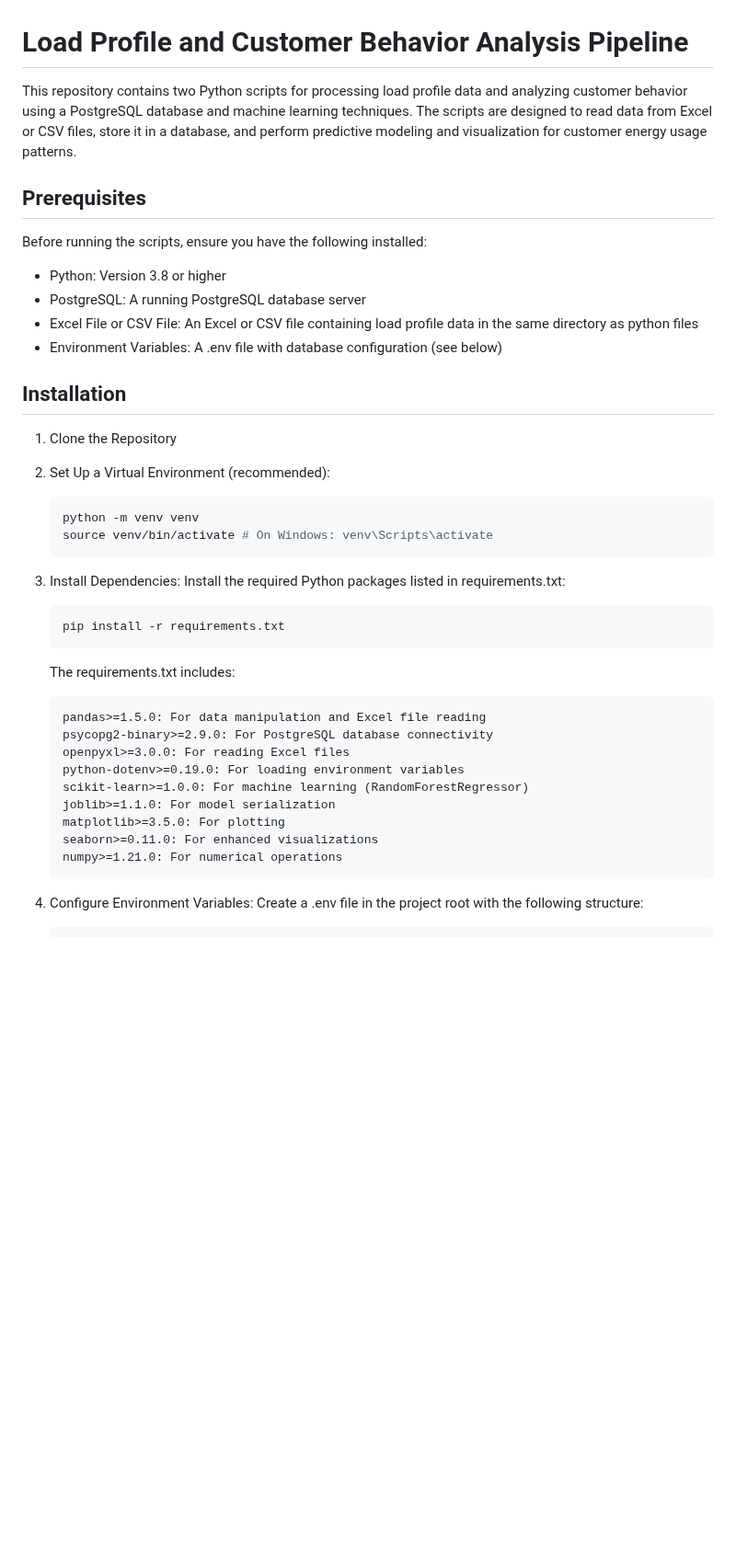
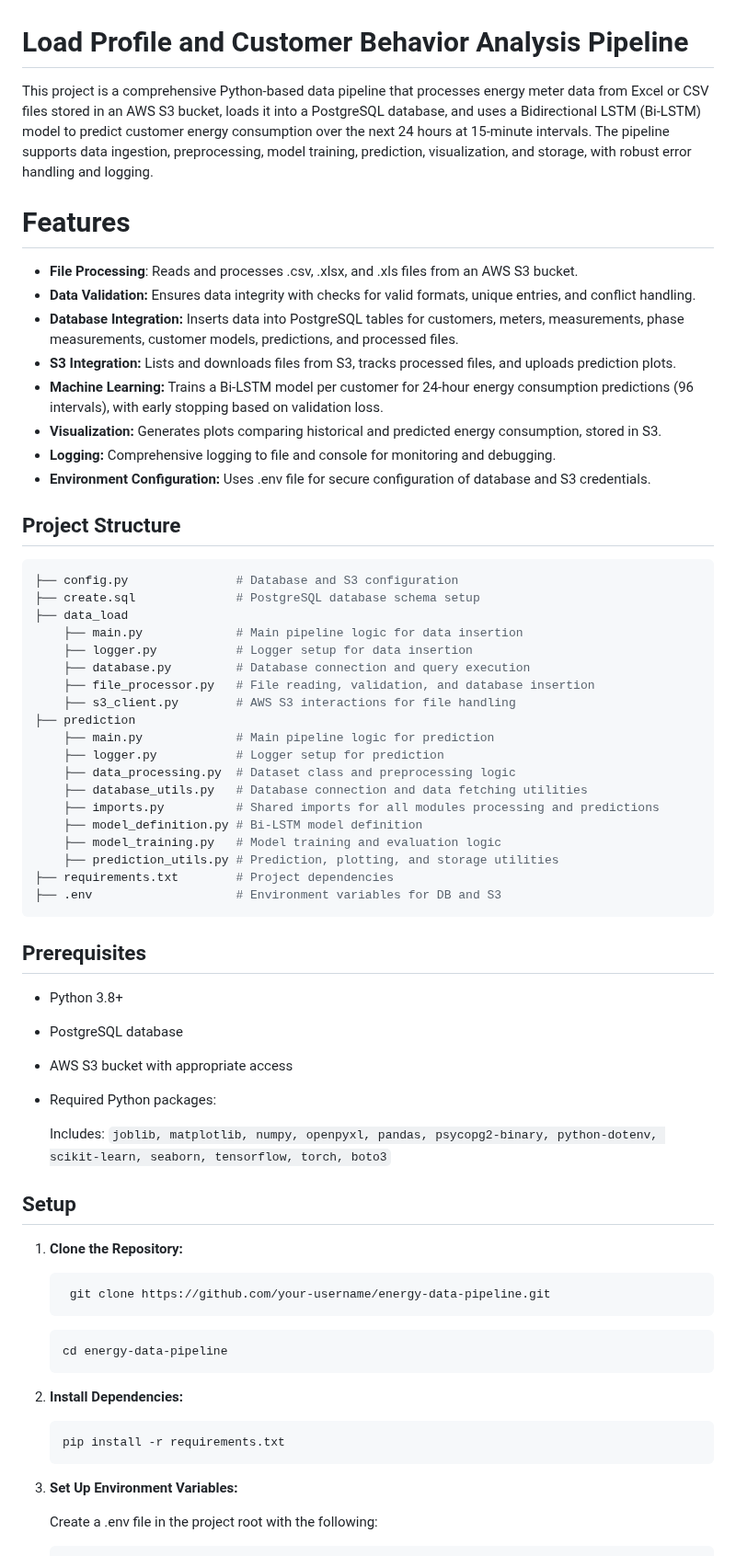
Before and after one commit to Sachithra-oshadha/ELT_test, a Markdown page: README.md, the part around one of its changes. Shown at 92% size. GitHub-like rendering; blank space fills up the shorter version.

````diff
--- a/README.md
+++ b/README.md
@@ -1,43 +1,69 @@
 # Load Profile and Customer Behavior Analysis Pipeline
 
-This repository contains two Python scripts for processing load profile data and analyzing customer behavior using a PostgreSQL database and machine learning techniques. The scripts are designed to read data from Excel or CSV files, store it in a database, and perform predictive modeling and visualization for customer energy usage patterns.
+This project is a comprehensive Python-based data pipeline that processes energy meter data from Excel or CSV files stored in an AWS S3 bucket, loads it into a PostgreSQL database, and uses a Bidirectional LSTM (Bi-LSTM) model to predict customer energy consumption over the next 24 hours at 15-minute intervals. The pipeline supports data ingestion, preprocessing, model training, prediction, visualization, and storage, with robust error handling and logging.
+
+# Features
+
+- **File Processing**: Reads and processes .csv, .xlsx, and .xls files from an AWS S3 bucket.
+- **Data Validation:** Ensures data integrity with checks for valid formats, unique entries, and conflict handling.
+- **Database Integration:** Inserts data into PostgreSQL tables for customers, meters, measurements, phase measurements, customer models, predictions, and processed files.
+- **S3 Integration:** Lists and downloads files from S3, tracks processed files, and uploads prediction plots.
+- **Machine Learning:** Trains a Bi-LSTM model per customer for 24-hour energy consumption predictions (96 intervals), with early stopping based on validation loss.
+- **Visualization:** Generates plots comparing historical and predicted energy consumption, stored in S3.
+- **Logging:** Comprehensive logging to file and console for monitoring and debugging.
+- **Environment Configuration:** Uses .env file for secure configuration of database and S3 credentials.
+
+## Project Structure
+
+```bash
+├── config.py               # Database and S3 configuration
+├── create.sql              # PostgreSQL database schema setup
+├── data_load
+    ├── main.py             # Main pipeline logic for data insertion
+    ├── logger.py           # Logger setup for data insertion
+    ├── database.py         # Database connection and query execution
+    ├── file_processor.py   # File reading, validation, and database insertion
+    ├── s3_client.py        # AWS S3 interactions for file handling
+├── prediction
+    ├── main.py             # Main pipeline logic for prediction
+    ├── logger.py           # Logger setup for prediction
+    ├── data_processing.py  # Dataset class and preprocessing logic
+    ├── database_utils.py   # Database connection and data fetching utilities
+    ├── imports.py          # Shared imports for all modules processing and predictions
+    ├── model_definition.py # Bi-LSTM model definition
+    ├── model_training.py   # Model training and evaluation logic
+    ├── prediction_utils.py # Prediction, plotting, and storage utilities
+├── requirements.txt        # Project dependencies
+├── .env                    # Environment variables for DB and S3
+```
 
 ## Prerequisites
 
-Before running the scripts, ensure you have the following installed:
+- Python 3.8+
+- PostgreSQL database
+- AWS S3 bucket with appropriate access
+- Required Python packages:
 
-- Python: Version 3.8 or higher
-- PostgreSQL: A running PostgreSQL database server
-- Excel File or CSV File: An Excel or CSV file containing load profile data in the same directory as python files
-- Environment Variables: A .env file with database configuration (see below)
+    Includes: ``` joblib, matplotlib, numpy, openpyxl, pandas, psycopg2-binary, python-dotenv, scikit-learn, seaborn, tensorflow, torch, boto3 ```
 
-## Installation
+## Setup
 
-1.  Clone the Repository
+1.  **Clone the Repository:**
 
-2.  Set Up a Virtual Environment (recommended):
     ```bash
-    python -m venv venv
-    source venv/bin/activate # On Windows: venv\Scripts\activate
+     git clone https://github.com/your-username/energy-data-pipeline.git
+     ```
+
+    ```bash
+    cd energy-data-pipeline
     ```
-3.  Install Dependencies: Install the required Python packages listed in requirements.txt:
+2. **Install Dependencies:**
 
     ```bash
     pip install -r requirements.txt
     ```
+3. **Set Up Environment Variables:**
 
-    The requirements.txt includes:
-
-        pandas>=1.5.0: For data manipulation and Excel file reading
-        psycopg2-binary>=2.9.0: For PostgreSQL database connectivity
-        openpyxl>=3.0.0: For reading Excel files
-        python-dotenv>=0.19.0: For loading environment variables
-        scikit-learn>=1.0.0: For machine learning (RandomForestRegressor)
-        joblib>=1.1.0: For model serialization
-        matplotlib>=3.5.0: For plotting
-        seaborn>=0.11.0: For enhanced visualizations
-        numpy>=1.21.0: For numerical operations
-
-4.  Configure Environment Variables: Create a .env file in the project root with the following structure:
+    Create a .env file in the project root with the following:
 
     ```sql
````
Also changed, not shown: other parts of README.md (+91 -84 lines).
